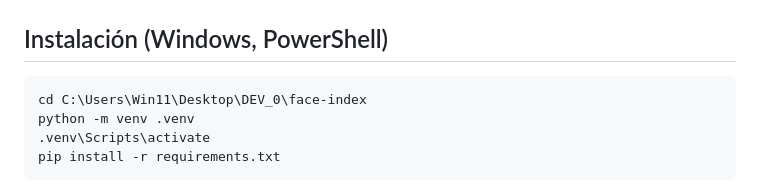
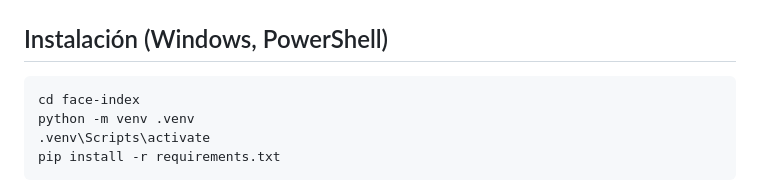
Before and after one commit to orson99/face-index, a Markdown page: README.md, the part around the change. GitHub-like rendering.

Commit message:
Sacar del README la ruta y usuario de mi PC, dejar la instalación genérica

````diff
--- a/README.md
+++ b/README.md
@@ -38,7 +38,7 @@ face-index/
 ## Instalación (Windows, PowerShell)
 
 ```powershell
-cd C:\Users\Win11\Desktop\DEV_0\face-index
+cd face-index
 python -m venv .venv
 .venv\Scripts\activate
 pip install -r requirements.txt
````
